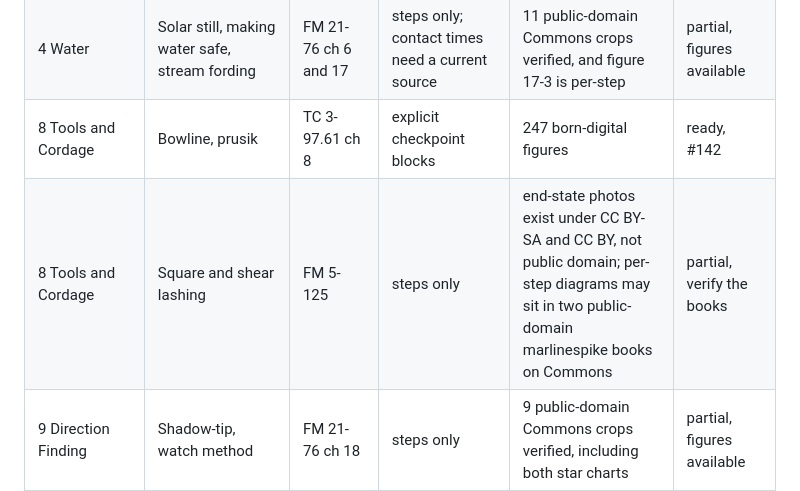
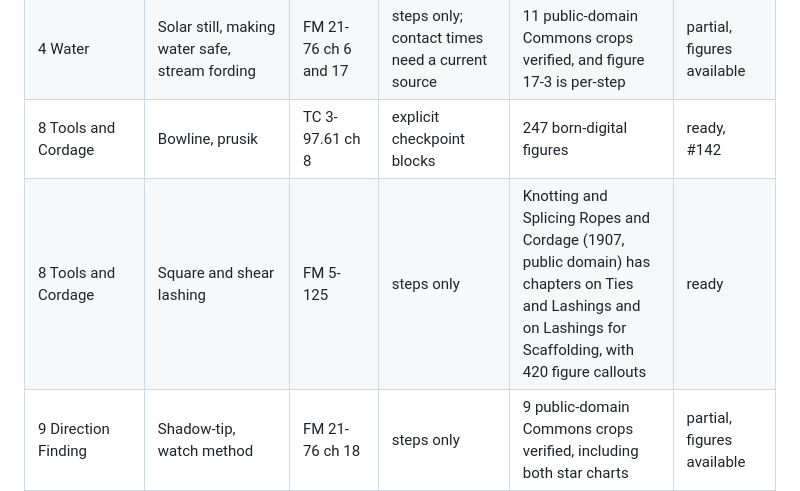
Before and after one commit to reversely/flux, a Markdown page: docs/research/coverage.md, the part around the change. GitHub-like rendering.

Commit message:
docs: lashing figures resolved to a public-domain 1907 rope-work book
Its chapters on ties and lashings carry 420 figure callouts, so the item
moves from blocked to ready.

```diff
--- a/docs/research/coverage.md
+++ b/docs/research/coverage.md
@@ -36,7 +36,7 @@ carries current guidance and names the divergence (PRD 6.5.7).
 | 3 Fire | Site prep and Dakota hole, fire lays, bow and drill | FM 21-76 ch 7 | steps only | 8 public-domain Commons crops verified | partial, figures available |
 | 4 Water | Solar still, making water safe, stream fording | FM 21-76 ch 6 and 17 | steps only; contact times need a current source | 11 public-domain Commons crops verified, and figure 17-3 is per-step | partial, figures available |
 | 8 Tools and Cordage | Bowline, prusik | TC 3-97.61 ch 8 | explicit checkpoint blocks | 247 born-digital figures | ready, #142 |
-| 8 Tools and Cordage | Square and shear lashing | FM 5-125 | steps only | end-state photos exist under CC BY-SA and CC BY, not public domain; per-step diagrams may sit in two public-domain marlinespike books on Commons | partial, verify the books |
+| 8 Tools and Cordage | Square and shear lashing | FM 5-125 | steps only | Knotting and Splicing Ropes and Cordage (1907, public domain) has chapters on Ties and Lashings and on Lashings for Scaffolding, with 420 figure callouts | ready |
 | 9 Direction Finding | Shadow-tip, watch method | FM 21-76 ch 18 | steps only | 9 public-domain Commons crops verified, including both star charts | partial, figures available |
 | 9 Direction Finding | Improvised floating compass | FM 21-76 ch 18 | steps only | Commons Floating Compass.png is public domain and shows a floating needle | partial, figure found |
 | 10 Signaling and Rescue | Ground-to-air panels, signal mirror, signal fires | FM 21-76 ch 19, FAA AIM for body signals | steps only | smoke generator crop verified; figure 19-7 is per-step | partial |
```
